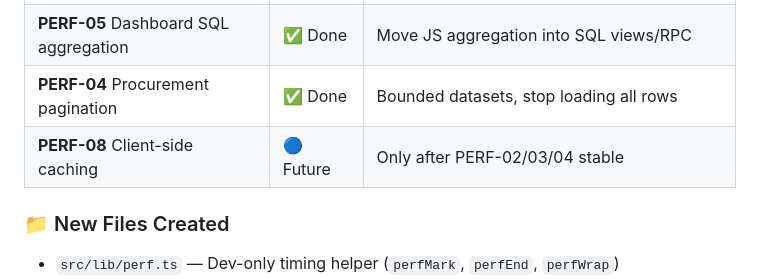
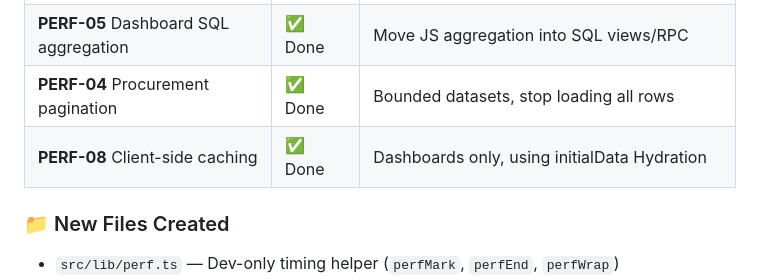
Before and after one commit to ahmedanwarabdulaziz/MAF, a Markdown page: PLAN/performance optimization plan - extended.md, the part around the change. GitHub-like rendering.

Commit message:
docs: update perf plan to mark PERF-08 complete

```diff
--- a/PLAN/performance optimization plan - extended.md
+++ b/PLAN/performance optimization plan - extended.md
@@ -39,7 +39,7 @@
 | **PERF-07** Promise.all heavy pages | ✅ Done | `treasury/page.tsx`, `costs/page.tsx`, `access-scopes/page.tsx` |
 | **PERF-05** Dashboard SQL aggregation | ✅ Done | Move JS aggregation into SQL views/RPC |
 | **PERF-04** Procurement pagination | ✅ Done | Bounded datasets, stop loading all rows |
-| **PERF-08** Client-side caching | 🔵 Future | Only after PERF-02/03/04 stable |
+| **PERF-08** Client-side caching | ✅ Done | Dashboards only, using initialData Hydration
 
 ### 📁 New Files Created
 
```
